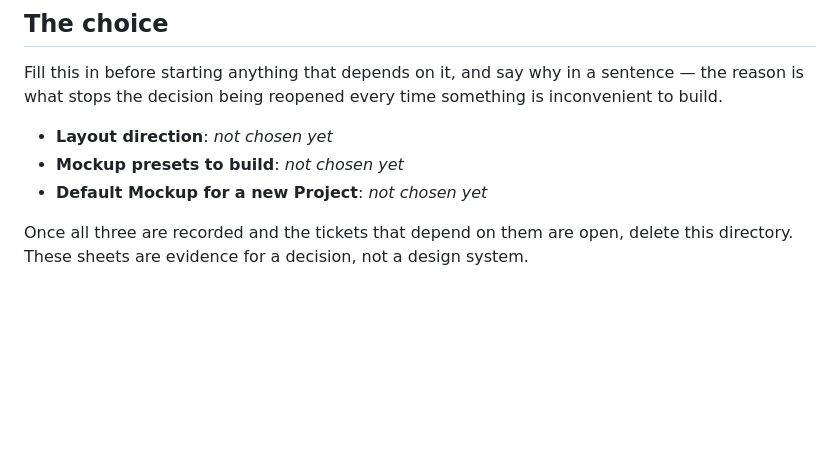
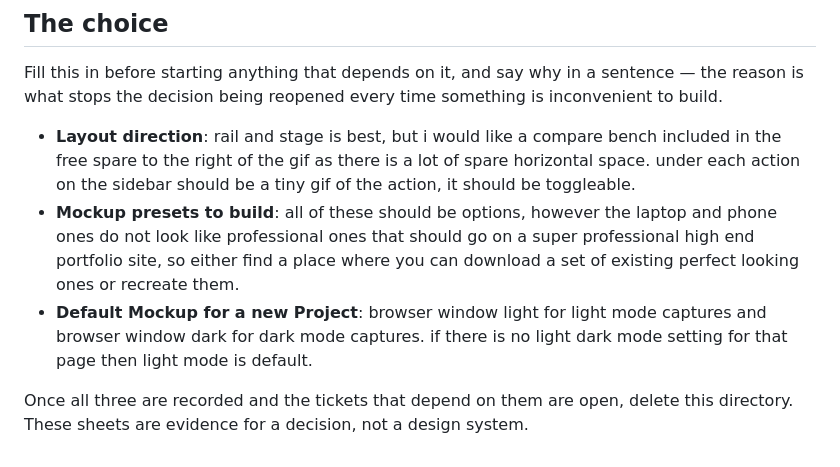
Before and after one commit to chrisJuresh/record, a Markdown page: spikes/prototype-sheets/README.md, the part around the change. GitHub-like rendering; blank space fills up the shorter version.

Commit message:
add answers

```diff
--- a/spikes/prototype-sheets/README.md
+++ b/spikes/prototype-sheets/README.md
@@ -87,9 +87,13 @@ Fill this in before starting anything that depends on it, and say why in a
 sentence — the reason is what stops the decision being reopened every time
 something is inconvenient to build.
 
-- **Layout direction**: _not chosen yet_
-- **Mockup presets to build**: _not chosen yet_
-- **Default Mockup for a new Project**: _not chosen yet_
+- **Layout direction**:
+rail and stage is best, but i would like a compare bench included in the free spare to the right of the gif as there is a lot of spare horizontal space.
+under each action on the sidebar should be a tiny gif of the action, it should be toggleable.
+- **Mockup presets to build**:
+all of these should be options, however the laptop and phone ones do not look like professional ones that should go on a super professional high end portfolio site, so either find a place where you can download a set of existing perfect looking ones or recreate them.
+- **Default Mockup for a new Project**:
+browser window light for light mode captures and browser window dark for dark mode captures. if there is no light dark mode setting for that page then light mode is default.
 
 Once all three are recorded and the tickets that depend on them are open, delete
 this directory. These sheets are evidence for a decision, not a design system.
```
